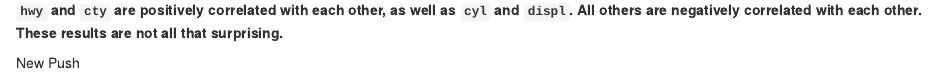
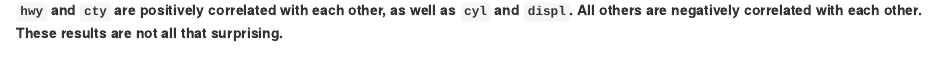
Before and after one commit to csielewicz/Final-Project-PSTAT-131, an R Markdown document (HW 1 [PSTAT 131].Rmd): the page in a window 1100 px wide, from 5280 px down. Rendered offline with R 4.5, knitr and Pandoc, with nearby package versions.

Commit message:
Update HW 1 [PSTAT 131].Rmd

````diff
--- a/HW 1 [PSTAT 131].Rmd
+++ b/HW 1 [PSTAT 131].Rmd
@@ -156,5 +156,3 @@ corrplot(M, method = 'square', order = 'FPC', type = 'lower', diag = FALSE)
 ```
 
 **`hwy` and `cty` are positively correlated with each other, as well as `cyl` and `displ`. All others are negatively correlated with each other. These results are not all that surprising.**
-
-New Push
````
